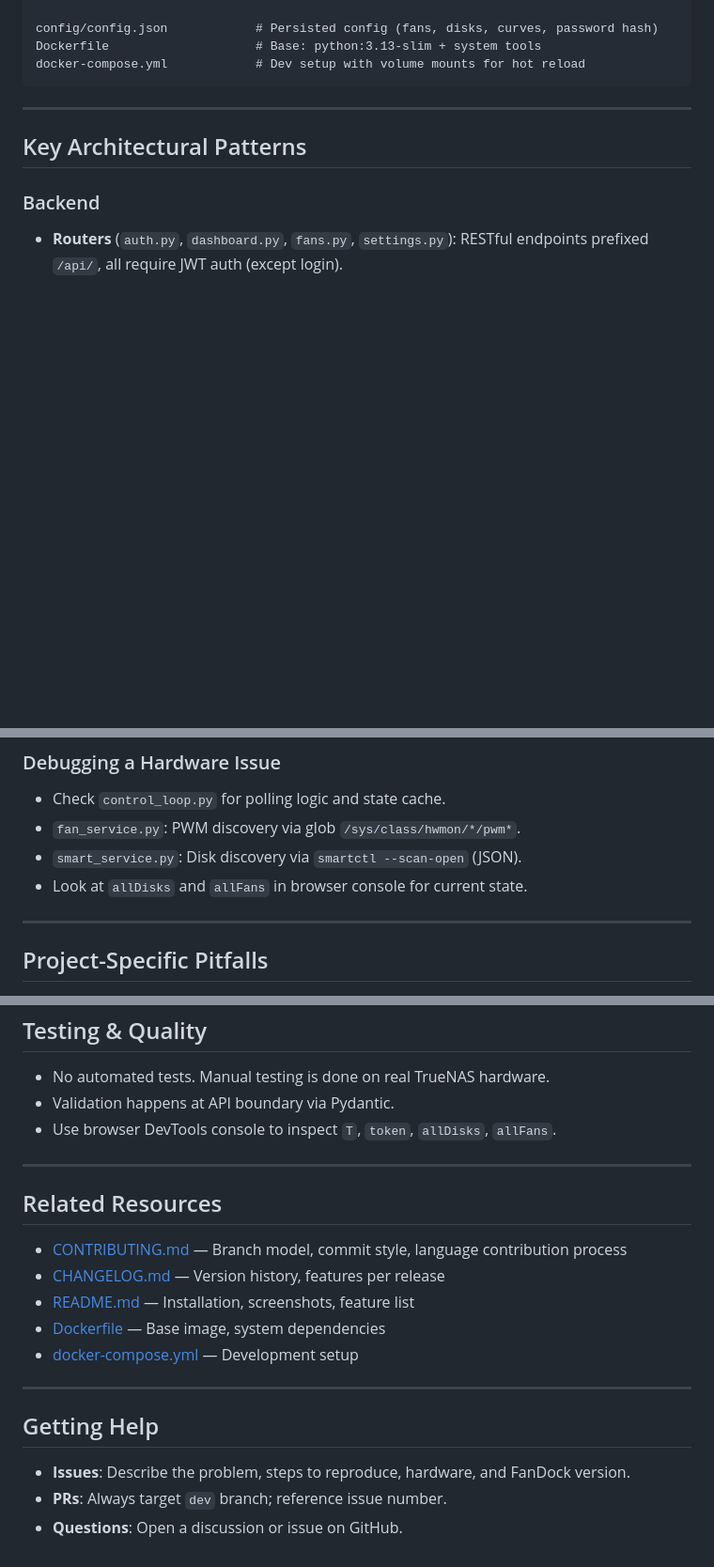
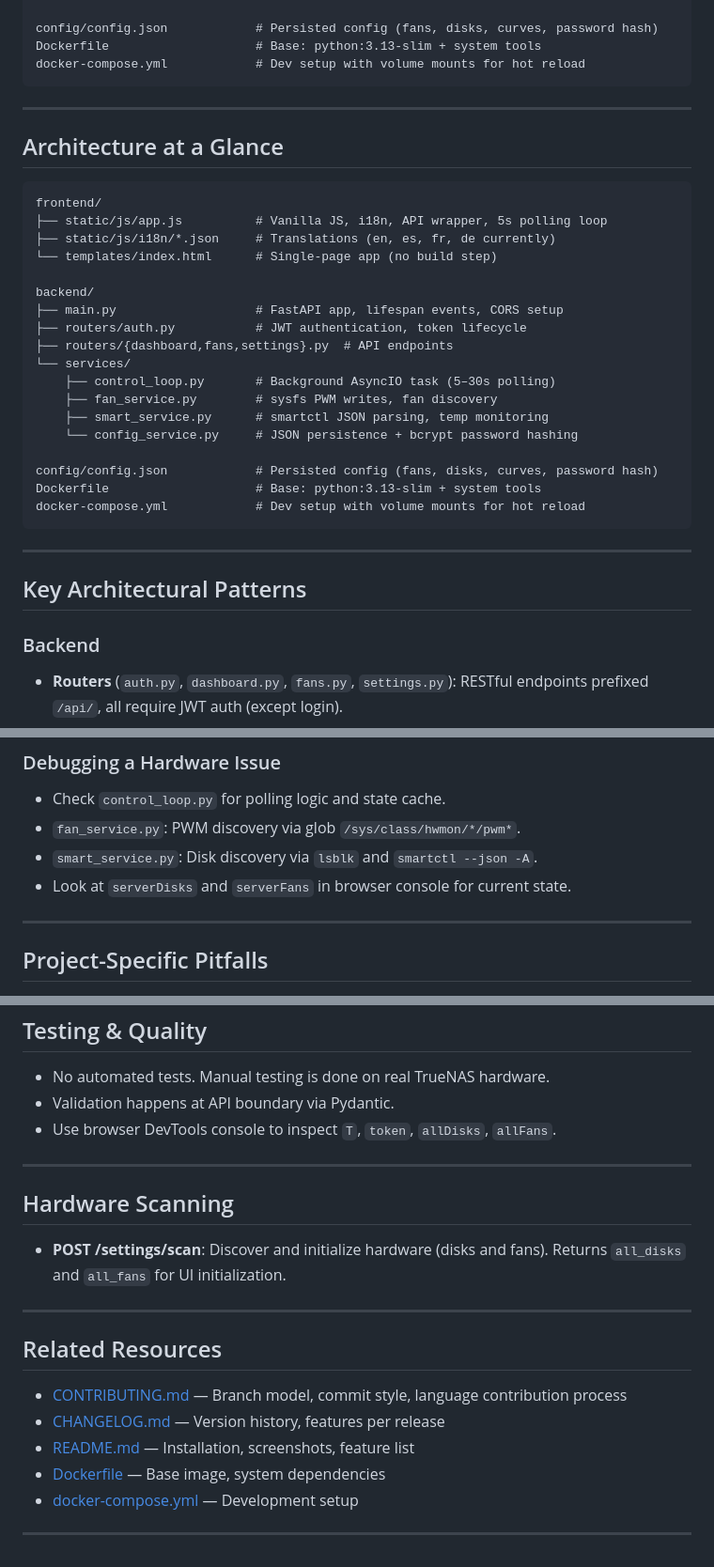
Before and after one commit to ismasans/fandock, a Markdown page: AGENTS.md, 3 parts joined by grey strips. Shown at 94% size. Rendered like a GitHub page; blank space fills up the shorter version.

Commit message:
fix: update architecture documentation with new services and async execution details

````diff
--- a/AGENTS.md
+++ b/AGENTS.md
@@ -36,6 +36,31 @@ docker-compose.yml            # Dev setup with volume mounts for hot reload
 
 ---
 
+## Architecture at a Glance
+
+```
+frontend/
+├── static/js/app.js          # Vanilla JS, i18n, API wrapper, 5s polling loop
+├── static/js/i18n/*.json     # Translations (en, es, fr, de currently)
+└── templates/index.html      # Single-page app (no build step)
+
+backend/
+├── main.py                   # FastAPI app, lifespan events, CORS setup
+├── routers/auth.py           # JWT authentication, token lifecycle
+├── routers/{dashboard,fans,settings}.py  # API endpoints
+└── services/
+    ├── control_loop.py       # Background AsyncIO task (5–30s polling)
+    ├── fan_service.py        # sysfs PWM writes, fan discovery
+    ├── smart_service.py      # smartctl JSON parsing, temp monitoring
+    └── config_service.py     # JSON persistence + bcrypt password hashing
+
+config/config.json            # Persisted config (fans, disks, curves, password hash)
+Dockerfile                    # Base: python:3.13-slim + system tools
+docker-compose.yml            # Dev setup with volume mounts for hot reload
+```
+
+---
+
 ## Key Architectural Patterns
 
 ### Backend
@@ -165,8 +191,8 @@ docker-compose up
 ### Debugging a Hardware Issue
 - Check `control_loop.py` for polling logic and state cache.
 - `fan_service.py`: PWM discovery via glob `/sys/class/hwmon/*/pwm*`.
-- `smart_service.py`: Disk discovery via `smartctl --scan-open` (JSON).
-- Look at `allDisks` and `allFans` in browser console for current state.
+- `smart_service.py`: Disk discovery via `lsblk` and `smartctl --json -A`.
+- Look at `serverDisks` and `serverFans` in browser console for current state.
 
 ---
 
@@ -208,6 +234,12 @@ docker-compose up
 
 ---
 
+## Hardware Scanning
+
+- **POST /settings/scan**: Discover and initialize hardware (disks and fans). Returns `all_disks` and `all_fans` for UI initialization.
+
+---
+
 ## Related Resources
 
 - [CONTRIBUTING.md](CONTRIBUTING.md) — Branch model, commit style, language contribution process
@@ -217,9 +249,3 @@ docker-compose up
 - [docker-compose.yml](docker-compose.yml) — Development setup
 
 ---
-
-## Getting Help
-
-- **Issues**: Describe the problem, steps to reproduce, hardware, and FanDock version.
-- **PRs**: Always target `dev` branch; reference issue number.
-- **Questions**: Open a discussion or issue on GitHub.
````
Also changed, not shown: other parts of AGENTS.md (+3 -2 lines).
